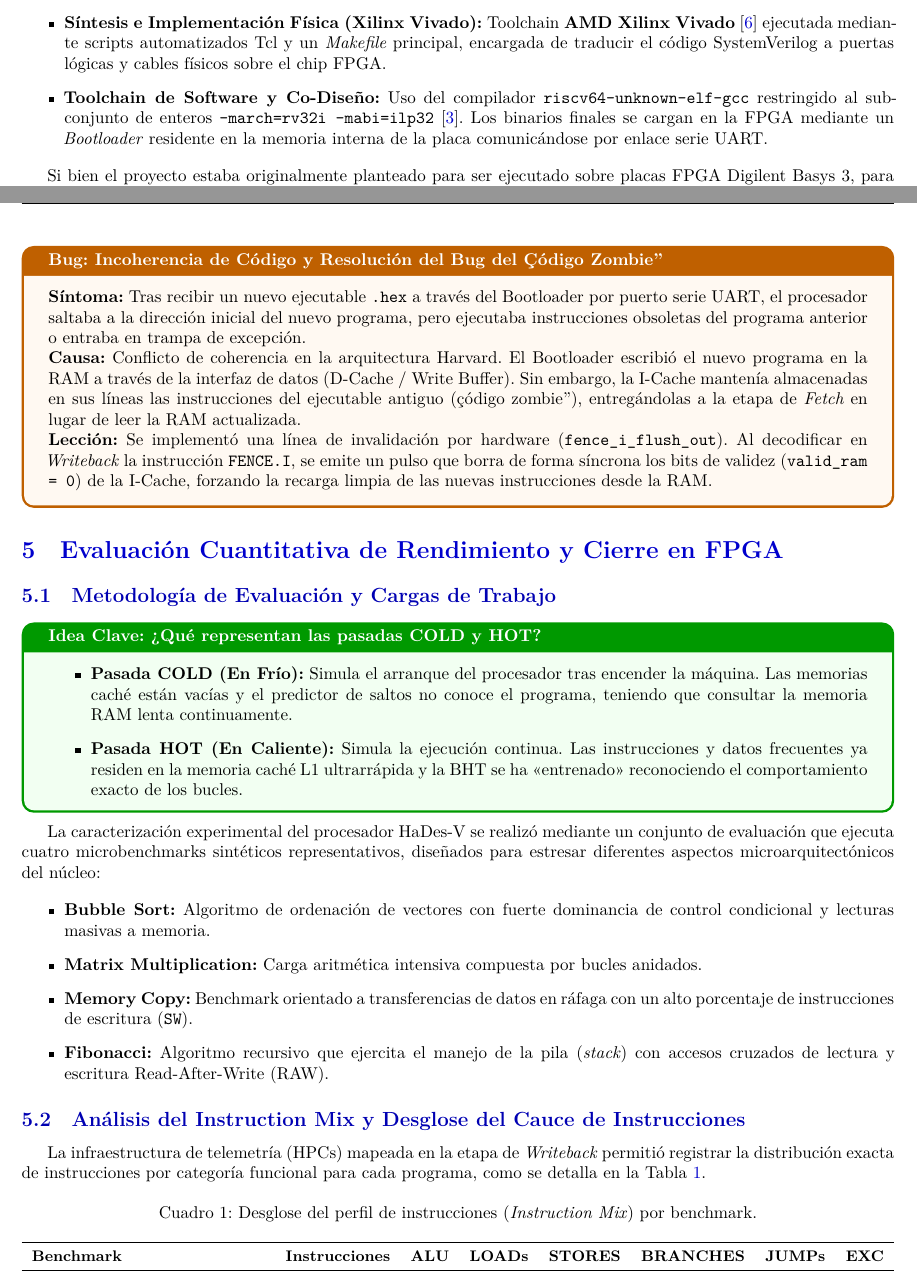
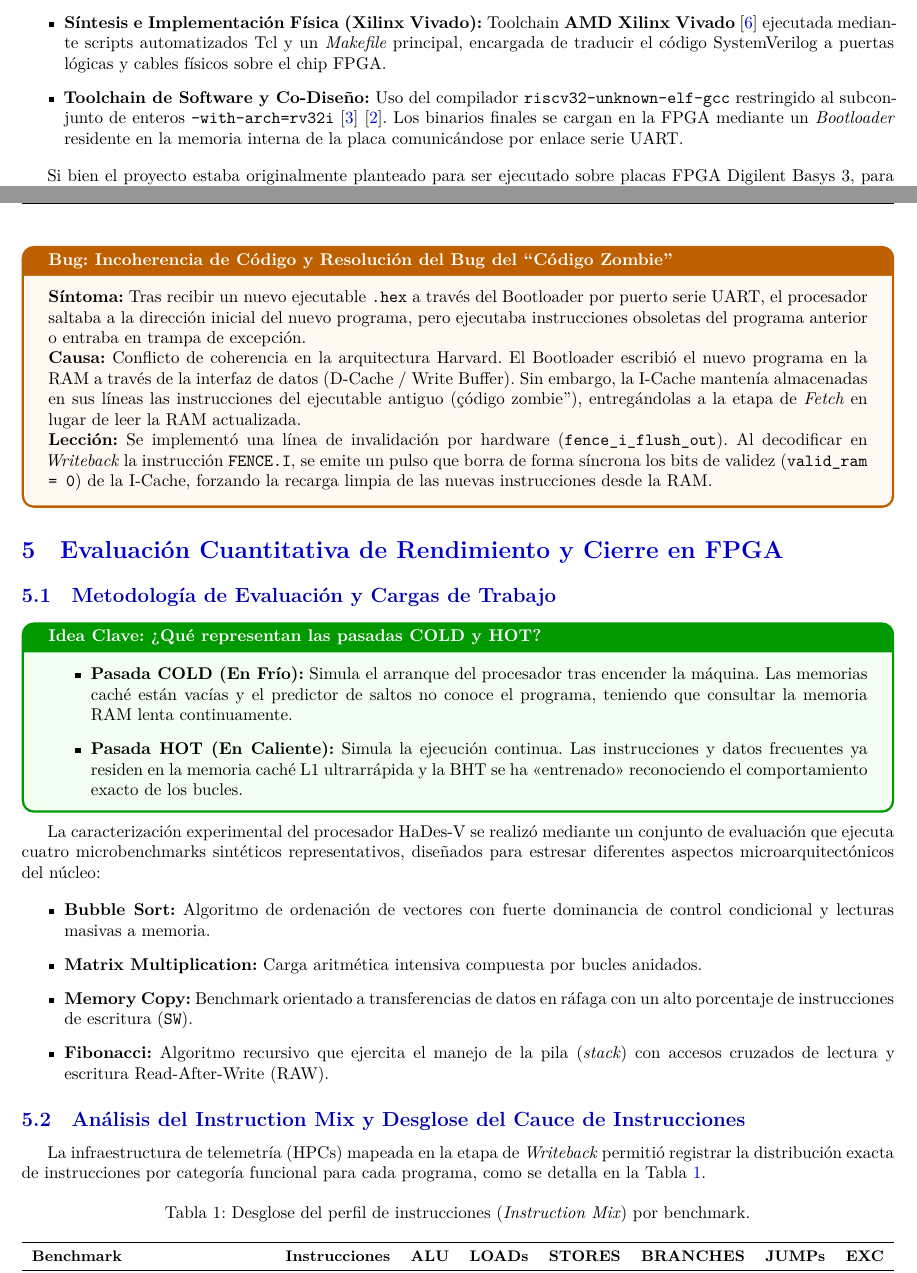
Before and after one commit to jhg45-ua/hades-v-report, a LaTeX paper (latex/informe.tex): two parts of pages 5 and 11 of 16, joined at a grey line, cut so that both start at the same text. Compiled offline with XeLaTeX.

Commit message:
Small fixes

```diff
--- a/latex/informe.tex
+++ b/latex/informe.tex
@@ -5,7 +5,7 @@
 % ============================================================
 \usepackage{fontspec}
 %\setmainfont{Myriad Pro}        % Fuente principal (compilar con XeLaTeX)
-\usepackage[spanish]{babel}
+\usepackage[spanish,es-tabla]{babel}
 \usepackage{graphicx}
 \usepackage{geometry}
 \usepackage{fancyhdr}
@@ -294,9 +294,9 @@ proporcionaba un flujo de trabajo compuesto por:
     ejecutable C++, permitiendo simular millones de ciclos de reloj por segundo y depurar fallos mediante trazas de señales (\textit{waveforms}).
     \item \textbf{Síntesis e Implementación Física (Xilinx Vivado):} Toolchain \textbf{AMD Xilinx Vivado} \cite{vivado} ejecutada mediante scripts automatizados
     Tcl y un \textit{Makefile} principal, encargada de traducir el código SystemVerilog a puertas lógicas y cables físicos sobre el chip FPGA.
-    \item \textbf{Toolchain de Software y Co-Diseño:} Uso del compilador \texttt{riscv64-unknown-elf-gcc} restringido al subconjunto de enteros
-    \texttt{-march=rv32i -mabi=ilp32} \cite{riscv_spec}. Los binarios finales se cargan en la FPGA mediante un \textit{Bootloader} residente en la memoria interna de la placa
-    comunicándose por enlace serie UART.
+    \item \textbf{Toolchain de Software y Co-Diseño:} Uso del compilador \texttt{riscv32-unknown-elf-gcc} restringido al subconjunto de enteros
+    \texttt{-with-arch=rv32i} \cite{riscv_spec} \cite{scheipel2024}. Los binarios finales se cargan en la FPGA mediante un \textit{Bootloader} residente en la memoria
+    interna de la placa comunicándose por enlace serie UART.
 \end{itemize}
 
 Si bien el proyecto estaba originalmente planteado para ser ejecutado sobre placas FPGA Digilent Basys 3, para este trabajo contamos con la cesión por parte
@@ -729,7 +729,7 @@ sincronización que requerían un diagnóstico riguroso. A continuación, se exp
     periférico, se fuerza una parada (\textit{stall}) hasta que el \textit{Write Buffer} haya vaciado completamente sus entradas y el bus esté en absoluto silencio.
 \end{bugbox}
 
-\begin{bugbox}{Incoherencia de Código y Resolución del Bug del "Código Zombie"}
+\begin{bugbox}{Incoherencia de Código y Resolución del Bug del ``Código Zombie''}
     \textbf{Síntoma:} Tras recibir un nuevo ejecutable \texttt{.hex} a través del Bootloader por puerto serie UART, el procesador saltaba a la dirección inicial del
     nuevo programa, pero ejecutaba instrucciones obsoletas del programa anterior o entraba en trampa de excepción.
 
```
Lines whose indentation alone changed are shown as unchanged.
